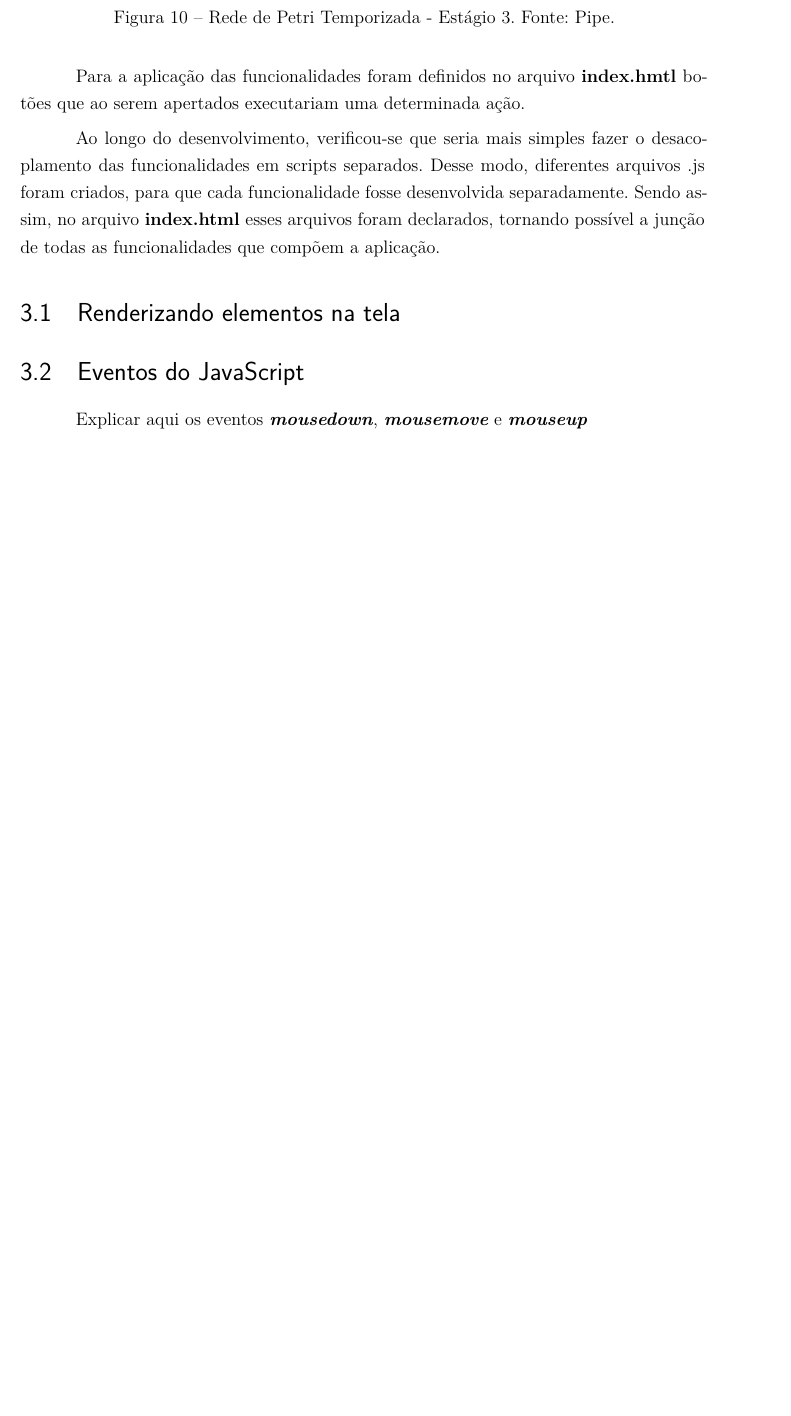
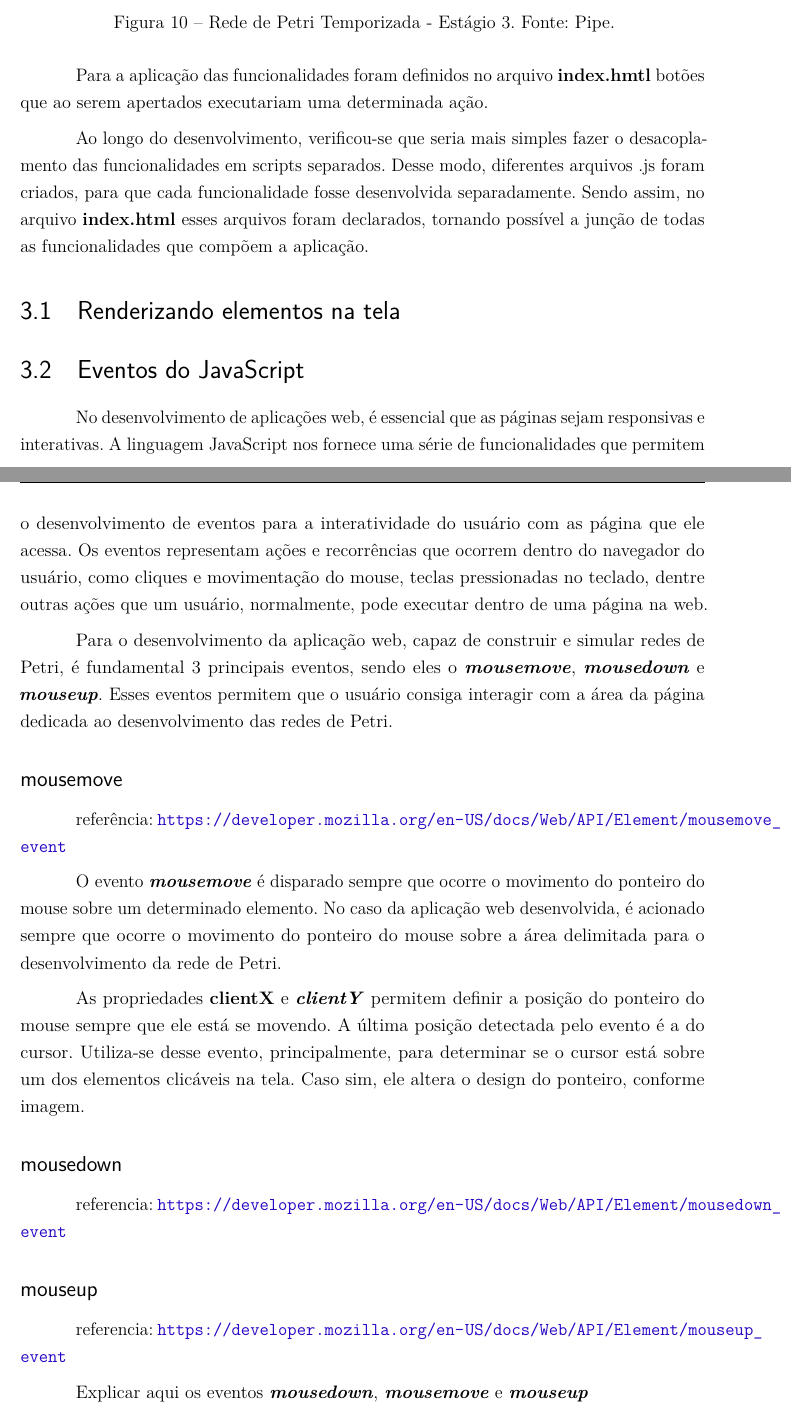
Before and after one commit to douglasmbarbosa/tcc-petri-net-simulator, a LaTeX thesis (tex/monografia-online-petri-net-simulator.tex): part of page 22 of 36 before the commit and two parts of pages 22 and 23 of 37 after it, the two joined at a grey line, cut so that both start at the same text, the shorter picture padded with empty space. The pictures show the PDF file tex/monografia-online-petri-net-simulator.pdf that the author committed with the source.

Commit message:
Escrita da parte de desenvolvimento 7

```diff
--- a/tex/monografia-online-petri-net-simulator.tex
+++ b/tex/monografia-online-petri-net-simulator.tex
@@ -793,7 +793,32 @@ Ao longo do desenvolvimento, verificou-se que seria mais simples fazer o desacop
 
 \section{Eventos do JavaScript}
 
+No desenvolvimento de aplicações web, é essencial que as páginas sejam responsivas e interativas. A linguagem JavaScript nos fornece uma série de funcionalidades que permitem o desenvolvimento de eventos para a interatividade do usuário com as página que ele acessa. Os eventos representam ações e recorrências que ocorrem dentro do navegador do usuário, como cliques e movimentação do mouse, teclas pressionadas no teclado, dentre outras ações que um usuário, normalmente, pode executar dentro de uma página na web.
+
+Para o desenvolvimento da aplicação web, capaz de construir e simular redes de Petri, é fundamental 3 principais eventos, sendo eles o \textbf{\textit{mousemove}}, \textbf{\textit{mousedown}} e \textbf{\textit{mouseup}}. Esses eventos permitem que o usuário consiga interagir com a área da página dedicada ao desenvolvimento das redes de Petri.
+
+
+\subsection*{mousemove}
+
+referência: \url{https://developer.mozilla.org/en-US/docs/Web/API/Element/mousemove_event}
+
+O evento \textbf{\textit{mousemove}} é disparado sempre que ocorre o movimento do ponteiro do mouse sobre um determinado elemento. No caso da aplicação web desenvolvida, é acionado sempre que ocorre o movimento do ponteiro do mouse sobre a área delimitada para o desenvolvimento da rede de Petri.
+
+As propriedades \textbf{\textbf{clientX}} e \textbf{\textit{clientY}} permitem definir a posição do ponteiro do mouse sempre que ele está se movendo. A última posição detectada pelo evento é a do cursor. Utiliza-se desse evento, principalmente, para determinar se o cursor está sobre um dos elementos clicáveis na tela. Caso sim, ele altera o design do ponteiro, conforme imagem.
+
+\color{adiconar imagem e código do evento simplificado}
+\subsection*{mousedown}
+
+referencia: \url{https://developer.mozilla.org/en-US/docs/Web/API/Element/mousedown_event}
+
+\subsection*{mouseup}
+
+referencia: \url{https://developer.mozilla.org/en-US/docs/Web/API/Element/mouseup_event}
+
 Explicar aqui os eventos \textbf{\textit{mousedown}}, \textbf{\textit{mousemove}} e \textbf{\textit{mouseup}}
+
+
+
 
 \section{Criação dos elementos}
 
```
Also changed, not shown: tex/monografia-online-petri-net-simulator.pdf.
